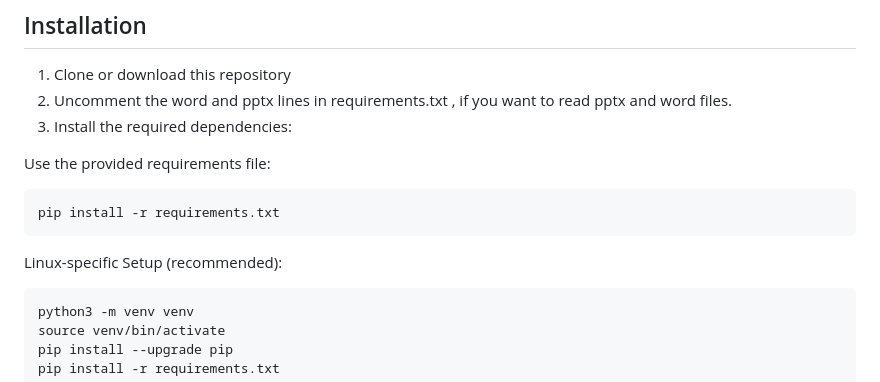
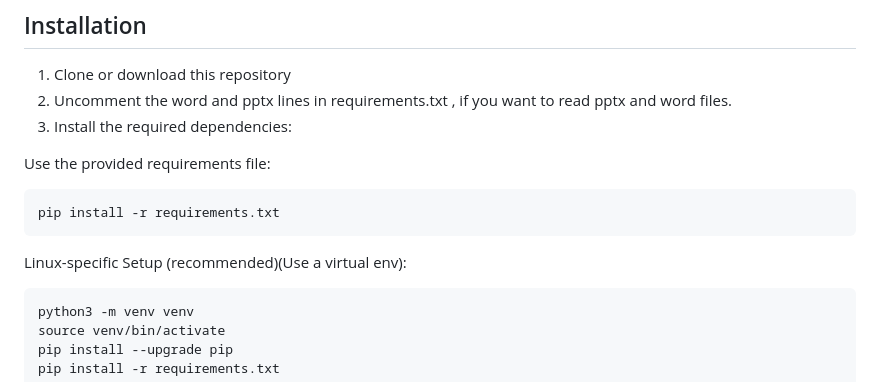
Before and after one commit to cranbru/Investigator-v1, a Markdown page: README.md, the part around the change. Drawn GitHub-style.

````diff
--- a/README.md
+++ b/README.md
@@ -42,7 +42,7 @@ Use the provided requirements file:
 ```bash
 pip install -r requirements.txt
 ```
-Linux-specific Setup (recommended):
+Linux-specific Setup (recommended)(Use a virtual env):
 
 ```bash
 python3 -m venv venv
````
